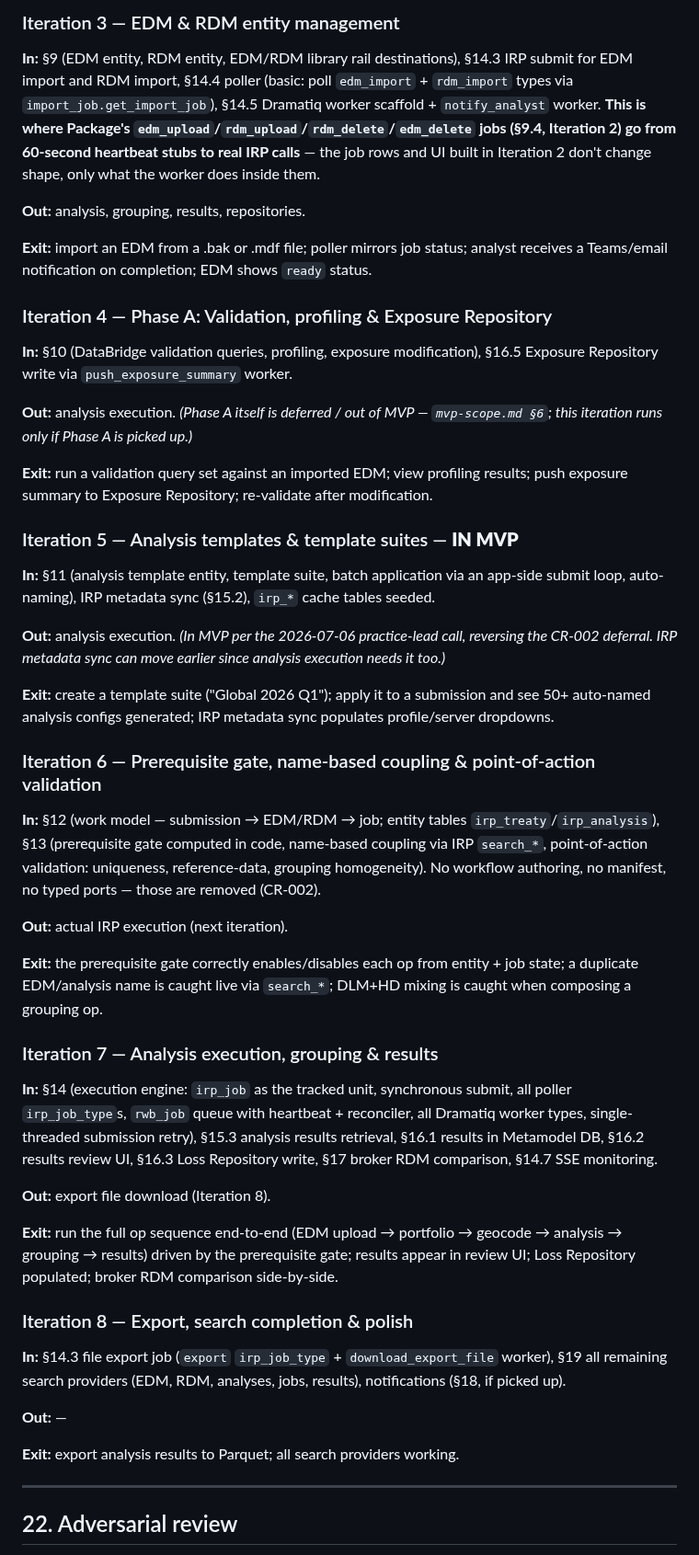
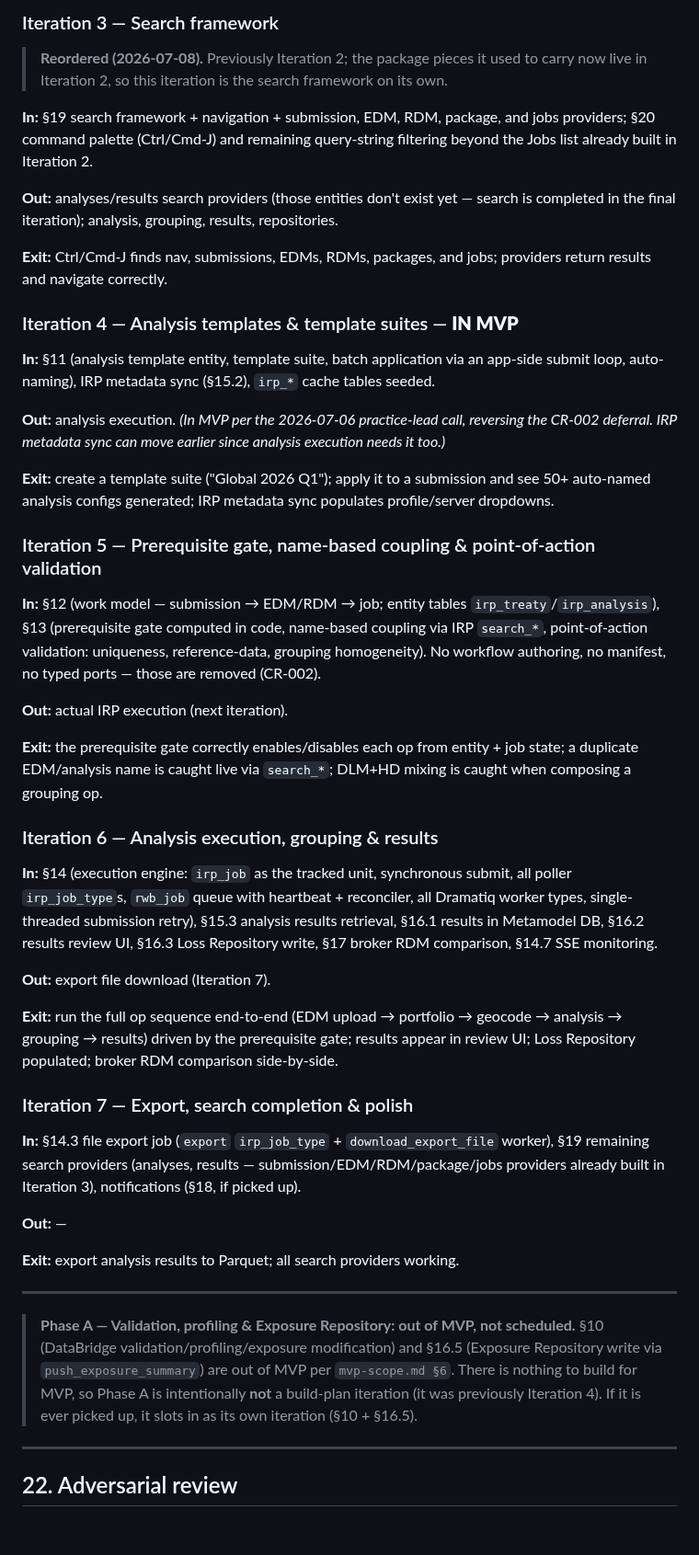
Before and after one commit to anilvenugopal/risk-workbench, a Markdown page: docs/PRD.md, the part around one of its changes. Shown at 92% size. Rendered like a GitHub page; blank space fills up the shorter version.

Commit message:
Update iteration details

```diff
--- a/docs/PRD.md
+++ b/docs/PRD.md
@@ -1117,21 +1121,15 @@ This prompt applies independently to each of the three app-managed databases (`W
 
-### Iteration 3 — EDM & RDM entity management
+### Iteration 3 — Search framework
 
-**In:** §9 (EDM entity, RDM entity, EDM/RDM library rail destinations), §14.3 IRP submit for EDM import and RDM import, §14.4 poller (basic: poll `edm_import` + `rdm_import` types via `import_job.get_import_job`), §14.5 Dramatiq worker scaffold + `notify_analyst` worker. **This is where Package's `edm_upload`/`rdm_upload`/`rdm_delete`/`edm_delete` jobs (§9.4, Iteration 2) go from 60-second heartbeat stubs to real IRP calls** — the job rows and UI built in Iteration 2 don't change shape, only what the worker does inside them.
+> **Reordered (2026-07-08).** Previously Iteration 2; the package pieces it used to carry now live in Iteration 2, so this iteration is the search framework on its own.
 
-**Out:** analysis, grouping, results, repositories.
+**In:** §19 search framework + navigation + submission, EDM, RDM, package, and jobs providers; §20 command palette (Ctrl/Cmd-J) and remaining query-string filtering beyond the Jobs list already built in Iteration 2.
 
-**Exit:** import an EDM from a .bak or .mdf file; poller mirrors job status; analyst receives a Teams/email notification on completion; EDM shows `ready` status.
+**Out:** analyses/results search providers (those entities don't exist yet — search is completed in the final iteration); analysis, grouping, results, repositories.
 
-### Iteration 4 — Phase A: Validation, profiling & Exposure Repository
+**Exit:** Ctrl/Cmd-J finds nav, submissions, EDMs, RDMs, packages, and jobs; providers return results and navigate correctly.
 
-**In:** §10 (DataBridge validation queries, profiling, exposure modification), §16.5 Exposure Repository write via `push_exposure_summary` worker.
-
-**Out:** analysis execution. *(Phase A itself is deferred / out of MVP — `mvp-scope.md §6`; this iteration runs only if Phase A is picked up.)*
-
-**Exit:** run a validation query set against an imported EDM; view profiling results; push exposure summary to Exposure Repository; re-validate after modification.
-
-### Iteration 5 — Analysis templates & template suites — **IN MVP**
+### Iteration 4 — Analysis templates & template suites — **IN MVP**
 
 **In:** §11 (analysis template entity, template suite, batch application via an app-side submit loop, auto-naming), IRP metadata sync (§15.2), `irp_*` cache tables seeded.
 
@@ -1139,7 +1137,7 @@ This prompt applies independently to each of the three app-managed databases (`W
 
 **Exit:** create a template suite ("Global 2026 Q1"); apply it to a submission and see 50+ auto-named analysis configs generated; IRP metadata sync populates profile/server dropdowns.
 
-### Iteration 6 — Prerequisite gate, name-based coupling & point-of-action validation
+### Iteration 5 — Prerequisite gate, name-based coupling & point-of-action validation
 
 **In:** §12 (work model — submission → EDM/RDM → job; entity tables `irp_treaty`/`irp_analysis`), §13 (prerequisite gate computed in code, name-based coupling via IRP `search_*`, point-of-action validation: uniqueness, reference-data, grouping homogeneity). No workflow authoring, no manifest, no typed ports — those are removed (CR-002).
 
@@ -1147,21 +1145,25 @@ This prompt applies independently to each of the three app-managed databases (`W
 
 **Exit:** the prerequisite gate correctly enables/disables each op from entity + job state; a duplicate EDM/analysis name is caught live via `search_*`; DLM+HD mixing is caught when composing a grouping op.
 
-### Iteration 7 — Analysis execution, grouping & results
+### Iteration 6 — Analysis execution, grouping & results
 
 **In:** §14 (execution engine: `irp_job` as the tracked unit, synchronous submit, all poller `irp_job_type`s, `rwb_job` queue with heartbeat + reconciler, all Dramatiq worker types, single-threaded submission retry), §15.3 analysis results retrieval, §16.1 results in Metamodel DB, §16.2 results review UI, §16.3 Loss Repository write, §17 broker RDM comparison, §14.7 SSE monitoring.
 
-**Out:** export file download (Iteration 8).
+**Out:** export file download (Iteration 7).
 
 **Exit:** run the full op sequence end-to-end (EDM upload → portfolio → geocode → analysis → grouping → results) driven by the prerequisite gate; results appear in review UI; Loss Repository populated; broker RDM comparison side-by-side.
 
-### Iteration 8 — Export, search completion & polish
+### Iteration 7 — Export, search completion & polish
 
-**In:** §14.3 file export job (`export` `irp_job_type` + `download_export_file` worker), §19 all remaining search providers (EDM, RDM, analyses, jobs, results), notifications (§18, if picked up).
+**In:** §14.3 file export job (`export` `irp_job_type` + `download_export_file` worker), §19 remaining search providers (analyses, results — submission/EDM/RDM/package/jobs providers already built in Iteration 3), notifications (§18, if picked up).
 
 **Out:** —
 
 **Exit:** export analysis results to Parquet; all search providers working.
+
+---
+
+> **Phase A — Validation, profiling & Exposure Repository: out of MVP, not scheduled.** §10 (DataBridge validation/profiling/exposure modification) and §16.5 (Exposure Repository write via `push_exposure_summary`) are out of MVP per `mvp-scope.md §6`. There is nothing to build for MVP, so Phase A is intentionally **not** a build-plan iteration (it was previously Iteration 4). If it is ever picked up, it slots in as its own iteration (§10 + §16.5).
 
 ---
 
```
Also changed, not shown: other parts of docs/PRD.md (+30 -15 lines).
